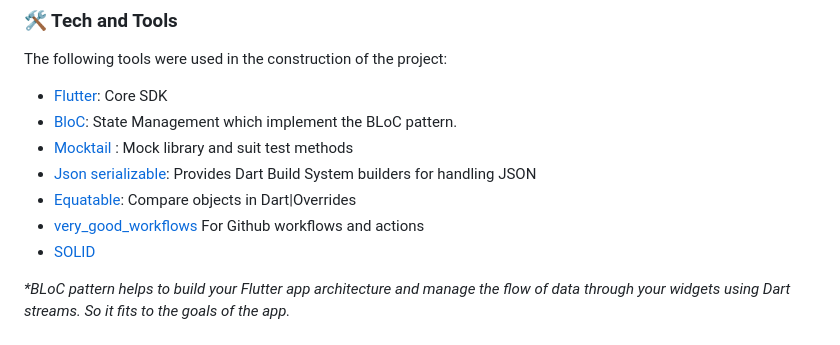
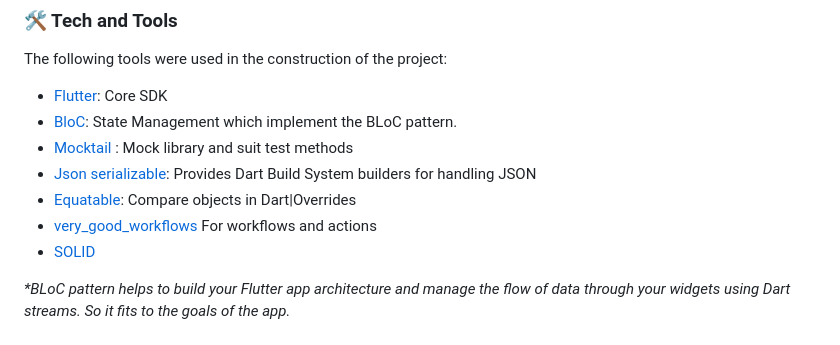
Before and after one commit to YetiOSS/yeti_movies, a Markdown page: README.md, the part around the change. Rendered like a GitHub page.

Commit message:
chore: [README] spelling check

```diff
--- a/README.md
+++ b/README.md
@@ -195,7 +195,7 @@ The following tools were used in the construction of the project:
 - [Mocktail](https://pub.dev/packages/mocktail) : Mock library and suit test methods
 - [Json serializable](https://pub.dev/packages/json_serializable): Provides Dart Build System builders for handling JSON
 - [Equatable](https://pub.dev/packages/equatable): Compare objects in Dart|Overrides
-- [very_good_workflows](https://github.com/VeryGoodOpenSource/very_good_workflows) For Github workflows and actions
+- [very_good_workflows](https://github.com/VeryGoodOpenSource/very_good_workflows) For workflows and actions
 - [SOLID](https://en.wikipedia.org/wiki/SOLID)
 
 _\*BLoC pattern helps to build your Flutter app architecture and manage the flow of data through your widgets using Dart streams. So it fits to the goals of the app._
```
